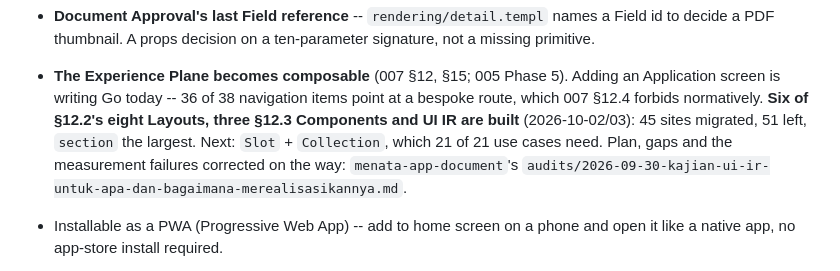
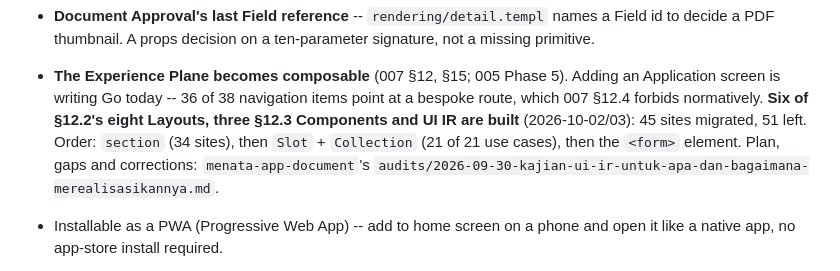
Before and after one commit to menata-id/menata-app, a Markdown page: ROADMAP.md, the part around the change. Rendered like a GitHub page.

Commit message:
docs(roadmap): state the Experience Plane work order
`section` (34 sites), then `Slot` + `Collection` (21 of 21 use cases), then the `<form>`
element. The measurement that fixed the order -- 12 of 25 section blocks hold plain content
and compose today, 10 wait on Collection, 3 on the form element -- is in
menata-app-document's development-history.md, where the doc-split gate correctly insisted it
belongs.

Co-Authored-By: Claude Opus 5 <noreply@anthropic.com>
Claude-Session: https://claude.ai/code/session_014VLHP2zpBQvokPJyHPNweE

```diff
--- a/ROADMAP.md
+++ b/ROADMAP.md
@@ -1206,8 +1206,8 @@ forcing conditions, verification steps -- is tracked in a private companion repo
 - **The Experience Plane becomes composable** (007 §12, §15; 005 Phase 5). Adding an Application screen
   is writing Go today -- 36 of 38 navigation items point at a bespoke route, which 007 §12.4 forbids
   normatively. **Six of §12.2's eight Layouts, three §12.3 Components and UI IR are built** (2026-10-02/03):
-  45 sites migrated, 51 left, `section` the largest. Next: `Slot` + `Collection`, which 21 of 21 use cases
-  need. Plan, gaps and the measurement failures corrected on the way:
+  45 sites migrated, 51 left. Order: `section` (34 sites), then `Slot` + `Collection` (21 of 21 use cases),
+  then the `<form>` element. Plan, gaps and corrections:
   `menata-app-document`'s `audits/2026-09-30-kajian-ui-ir-untuk-apa-dan-bagaimana-merealisasikannya.md`.
 - Installable as a PWA (Progressive Web App) -- add to home screen on a phone and open it like a
   native app, no app-store install required.
```
